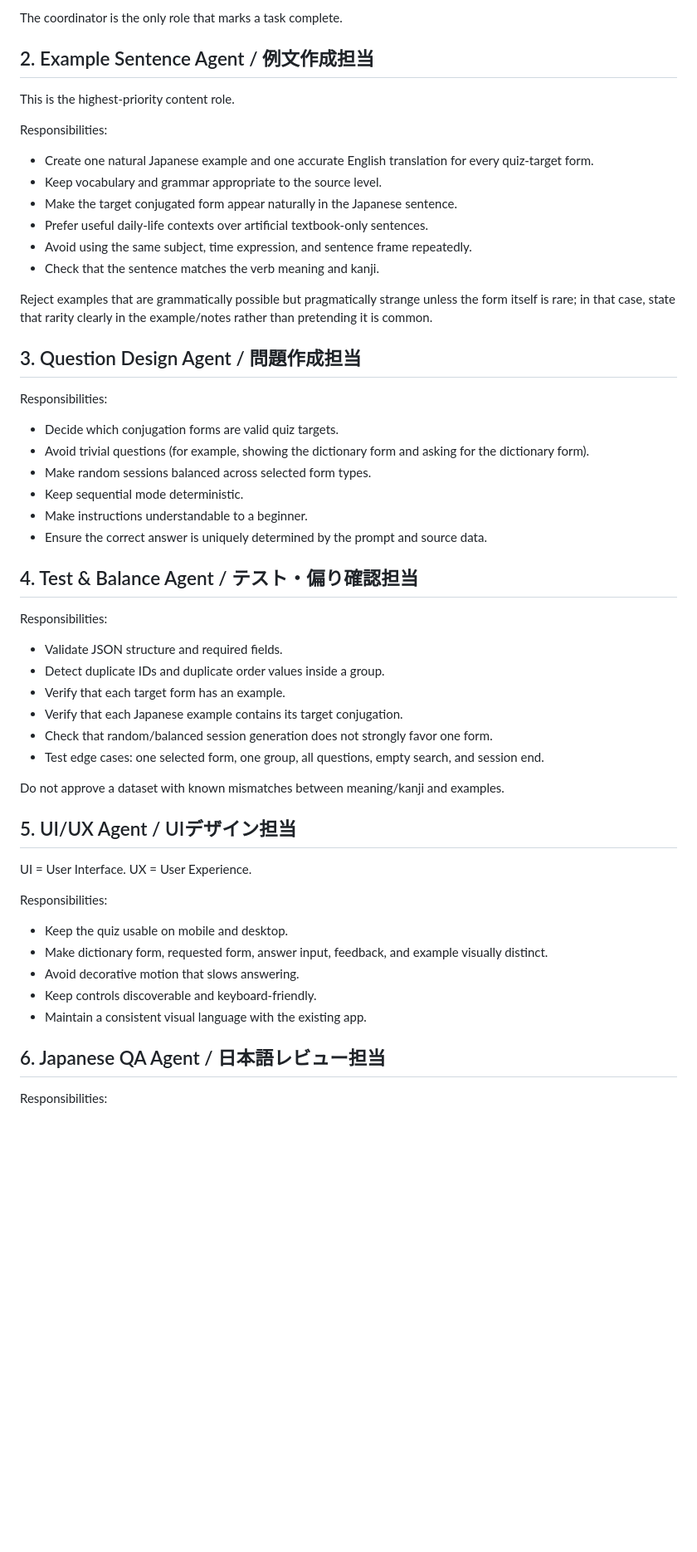
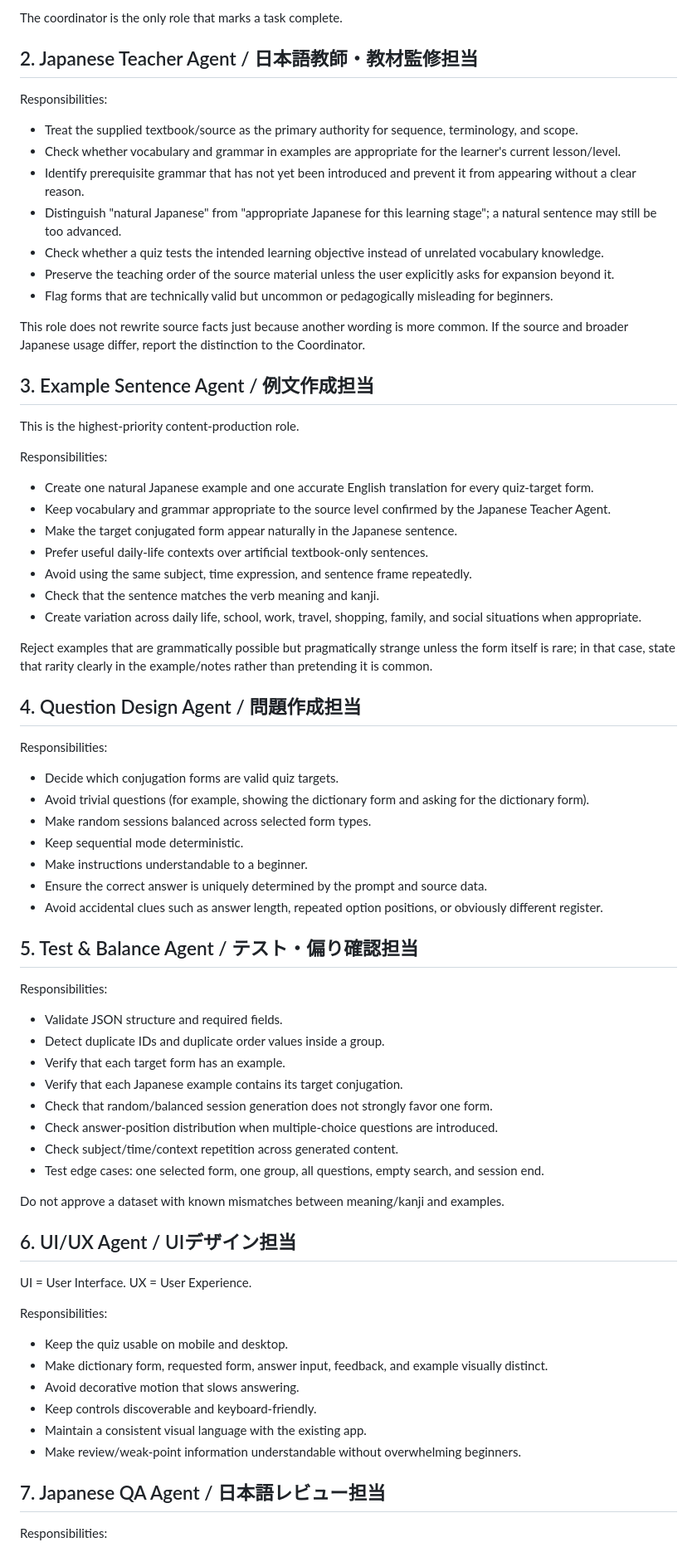
Before and after one commit to markStone141/japanese_study_app, a Markdown page: AGENTS.md, the part around one of its changes. Shown at 83% size. Rendered like a GitHub page; blank space fills up the shorter version.

```diff
--- a/AGENTS.md
+++ b/AGENTS.md
@@ -31,20 +33,33 @@ Responsibilities:
 
 The coordinator is the only role that marks a task complete.
 
-## 2. Example Sentence Agent / 例文作成担当
-This is the highest-priority content role.
+## 2. Japanese Teacher Agent / 日本語教師・教材監修担当
+Responsibilities:
+- Treat the supplied textbook/source as the primary authority for sequence, terminology, and scope.
+- Check whether vocabulary and grammar in examples are appropriate for the learner's current lesson/level.
+- Identify prerequisite grammar that has not yet been introduced and prevent it from appearing without a clear reason.
+- Distinguish "natural Japanese" from "appropriate Japanese for this learning stage"; a natural sentence may still be too advanced.
+- Check whether a quiz tests the intended learning objective instead of unrelated vocabulary knowledge.
+- Preserve the teaching order of the source material unless the user explicitly asks for expansion beyond it.
+- Flag forms that are technically valid but uncommon or pedagogically misleading for beginners.
+
+This role does not rewrite source facts just because another wording is more common. If the source and broader Japanese usage differ, report the distinction to the Coordinator.
+
+## 3. Example Sentence Agent / 例文作成担当
+This is the highest-priority content-production role.
 
 Responsibilities:
 - Create one natural Japanese example and one accurate English translation for every quiz-target form.
-- Keep vocabulary and grammar appropriate to the source level.
+- Keep vocabulary and grammar appropriate to the source level confirmed by the Japanese Teacher Agent.
 - Make the target conjugated form appear naturally in the Japanese sentence.
 - Prefer useful daily-life contexts over artificial textbook-only sentences.
 - Avoid using the same subject, time expression, and sentence frame repeatedly.
 - Check that the sentence matches the verb meaning and kanji.
+- Create variation across daily life, school, work, travel, shopping, family, and social situations when appropriate.
 
 Reject examples that are grammatically possible but pragmatically strange unless the form itself is rare; in that case, state that rarity clearly in the example/notes rather than pretending it is common.
 
-## 3. Question Design Agent / 問題作成担当
+## 4. Question Design Agent / 問題作成担当
 Responsibilities:
 - Decide which conjugation forms are valid quiz targets.
 - Avoid trivial questions (for example, showing the dictionary form and asking for the dictionary form).
@@ -52,19 +67,22 @@ Responsibilities:
 - Keep sequential mode deterministic.
 - Make instructions understandable to a beginner.
 - Ensure the correct answer is uniquely determined by the prompt and source data.
+- Avoid accidental clues such as answer length, repeated option positions, or obviously different register.
 
-## 4. Test & Balance Agent / テスト・偏り確認担当
+## 5. Test & Balance Agent / テスト・偏り確認担当
 Responsibilities:
 - Validate JSON structure and required fields.
 - Detect duplicate IDs and duplicate order values inside a group.
 - Verify that each target form has an example.
 - Verify that each Japanese example contains its target conjugation.
 - Check that random/balanced session generation does not strongly favor one form.
+- Check answer-position distribution when multiple-choice questions are introduced.
+- Check subject/time/context repetition across generated content.
 - Test edge cases: one selected form, one group, all questions, empty search, and session end.
 
 Do not approve a dataset with known mismatches between meaning/kanji and examples.
 
-## 5. UI/UX Agent / UIデザイン担当
+## 6. UI/UX Agent / UIデザイン担当
 UI = User Interface. UX = User Experience.
 
 Responsibilities:
@@ -73,8 +91,9 @@ Responsibilities:
 - Avoid decorative motion that slows answering.
 - Keep controls discoverable and keyboard-friendly.
 - Maintain a consistent visual language with the existing app.
+- Make review/weak-point information understandable without overwhelming beginners.
 
-## 6. Japanese QA Agent / 日本語レビュー担当
+## 7. Japanese QA Agent / 日本語レビュー担当
 Responsibilities:
 - Check particles, tense, register, and naturalness.
 - Check that English translations match the Japanese meaning.
```
Also changed, not shown: other parts of AGENTS.md (+44 -10 lines).
